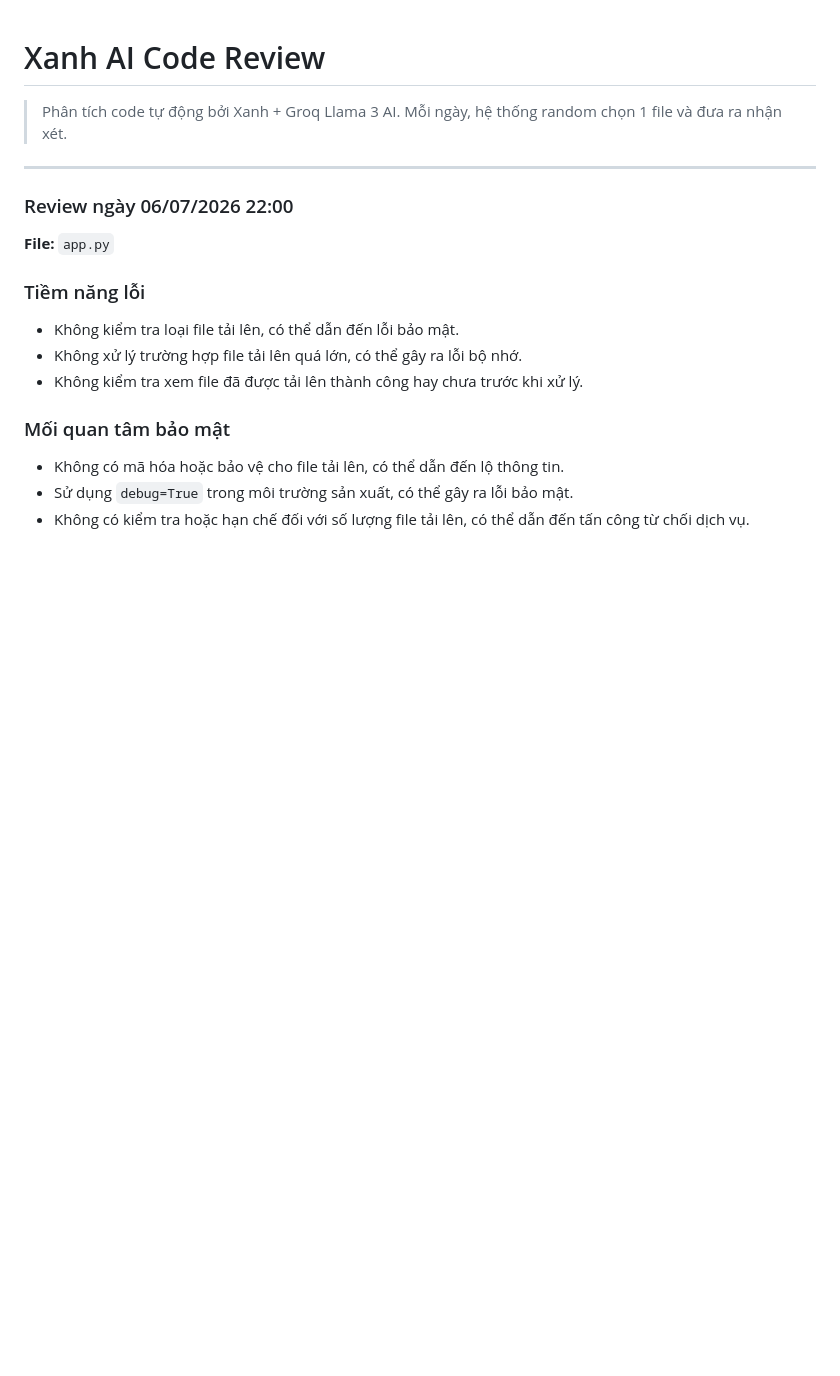
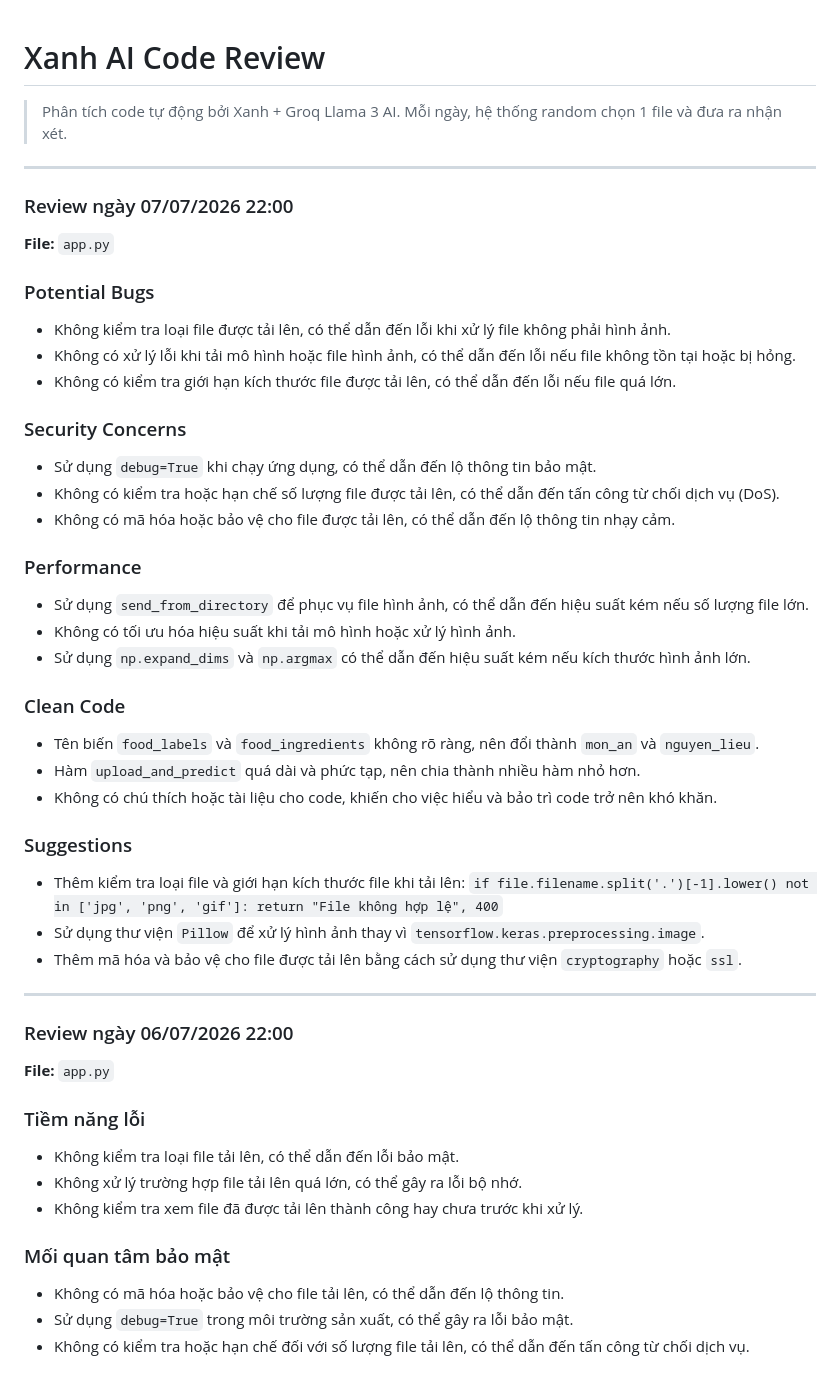
Before and after one commit to teikv/vietnamese-food-AI, a Markdown page: .xanh-review.md, the part around the change. Drawn GitHub-style; blank space fills up the shorter version.

Commit message:
chore(ai-review): daily code structure analysis by Xanh

```diff
--- a/.xanh-review.md
+++ b/.xanh-review.md
@@ -2,6 +2,37 @@
 
 > Phân tích code tự động bởi Xanh + Groq Llama 3 AI.
 > Mỗi ngày, hệ thống random chọn 1 file và đưa ra nhận xét.
+
+---
+
+### Review ngày 07/07/2026 22:00
+
+**File:** `app.py`
+
+### Potential Bugs
+* Không kiểm tra loại file được tải lên, có thể dẫn đến lỗi khi xử lý file không phải hình ảnh.
+* Không có xử lý lỗi khi tải mô hình hoặc file hình ảnh, có thể dẫn đến lỗi nếu file không tồn tại hoặc bị hỏng.
+* Không có kiểm tra giới hạn kích thước file được tải lên, có thể dẫn đến lỗi nếu file quá lớn.
+
+### Security Concerns
+* Sử dụng `debug=True` khi chạy ứng dụng, có thể dẫn đến lộ thông tin bảo mật.
+* Không có kiểm tra hoặc hạn chế số lượng file được tải lên, có thể dẫn đến tấn công từ chối dịch vụ (DoS).
+* Không có mã hóa hoặc bảo vệ cho file được tải lên, có thể dẫn đến lộ thông tin nhạy cảm.
+
+### Performance
+* Sử dụng `send_from_directory` để phục vụ file hình ảnh, có thể dẫn đến hiệu suất kém nếu số lượng file lớn.
+* Không có tối ưu hóa hiệu suất khi tải mô hình hoặc xử lý hình ảnh.
+* Sử dụng `np.expand_dims` và `np.argmax` có thể dẫn đến hiệu suất kém nếu kích thước hình ảnh lớn.
+
+### Clean Code
+* Tên biến `food_labels` và `food_ingredients` không rõ ràng, nên đổi thành `mon_an` và `nguyen_lieu`.
+* Hàm `upload_and_predict` quá dài và phức tạp, nên chia thành nhiều hàm nhỏ hơn.
+* Không có chú thích hoặc tài liệu cho code, khiến cho việc hiểu và bảo trì code trở nên khó khăn.
+
+### Suggestions
+* Thêm kiểm tra loại file và giới hạn kích thước file khi tải lên: `if file.filename.split('.')[-1].lower() not in ['jpg', 'png', 'gif']: return "File không hợp lệ", 400`
+* Sử dụng thư viện `Pillow` để xử lý hình ảnh thay vì `tensorflow.keras.preprocessing.image`.
+* Thêm mã hóa và bảo vệ cho file được tải lên bằng cách sử dụng thư viện `cryptography` hoặc `ssl`.
 
 ---
 
```
